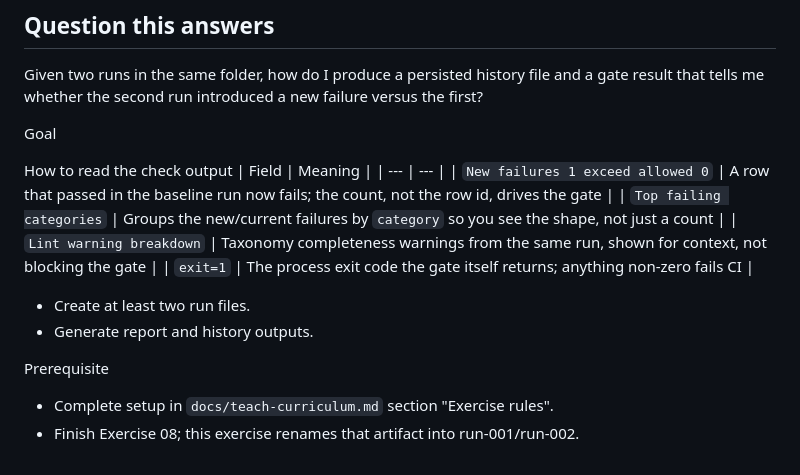
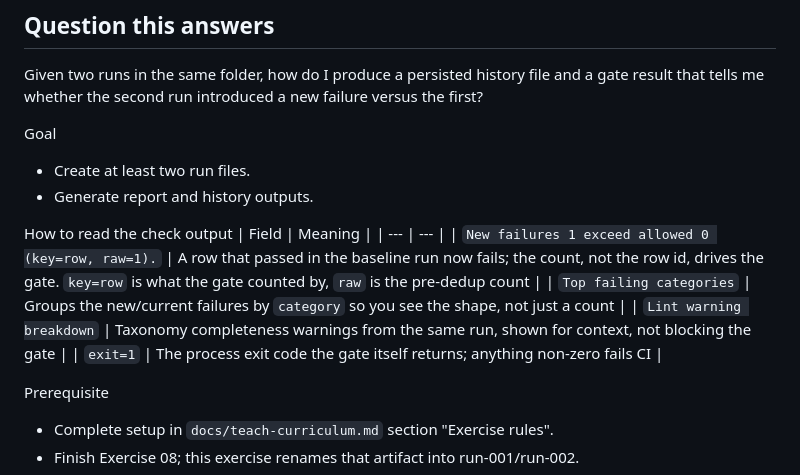
Before and after one commit to IcodeNet/eval-dashboards, a Markdown page: docs/teach-exercises/09-reports-history.md, the part around the change. GitHub-like rendering.

```diff
--- a/docs/teach-exercises/09-reports-history.md
+++ b/docs/teach-exercises/09-reports-history.md
@@ -18,17 +18,16 @@ and a gate result that tells me whether the second run introduced a new
 failure versus the first?
 
 Goal
+- Create at least two run files.
+- Generate report and history outputs.
 
 How to read the check output
 | Field | Meaning |
 | --- | --- |
-| `New failures 1 exceed allowed 0` | A row that passed in the baseline run now fails; the count, not the row id, drives the gate |
+| `New failures 1 exceed allowed 0 (key=row, raw=1).` | A row that passed in the baseline run now fails; the count, not the row id, drives the gate. `key=row` is what the gate counted by, `raw` is the pre-dedup count |
 | `Top failing categories` | Groups the new/current failures by `category` so you see the shape, not just a count |
 | `Lint warning breakdown` | Taxonomy completeness warnings from the same run, shown for context, not blocking the gate |
 | `exit=1` | The process exit code the gate itself returns; anything non-zero fails CI |
-
-- Create at least two run files.
-- Generate report and history outputs.
 
 Prerequisite
 - Complete setup in `docs/teach-curriculum.md` section "Exercise rules".
```
Also changed, not shown: docs/teach-exercises/08-gates-release.md (+7 -3 lines), docs/teach-exercises/10-iteration-loop.md (+4 -2 lines).
